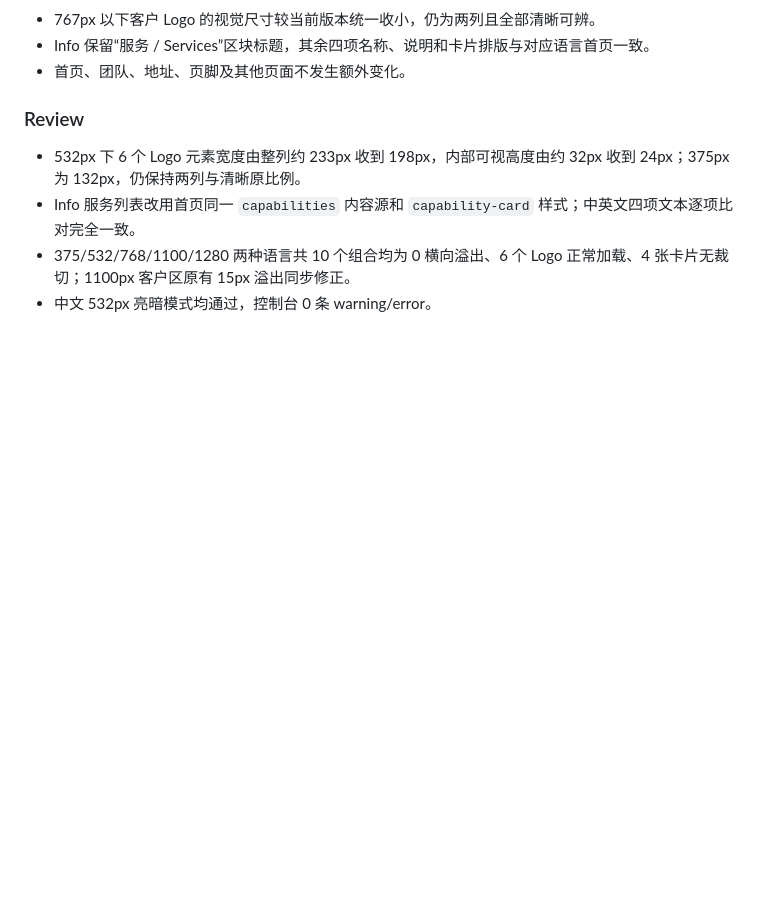
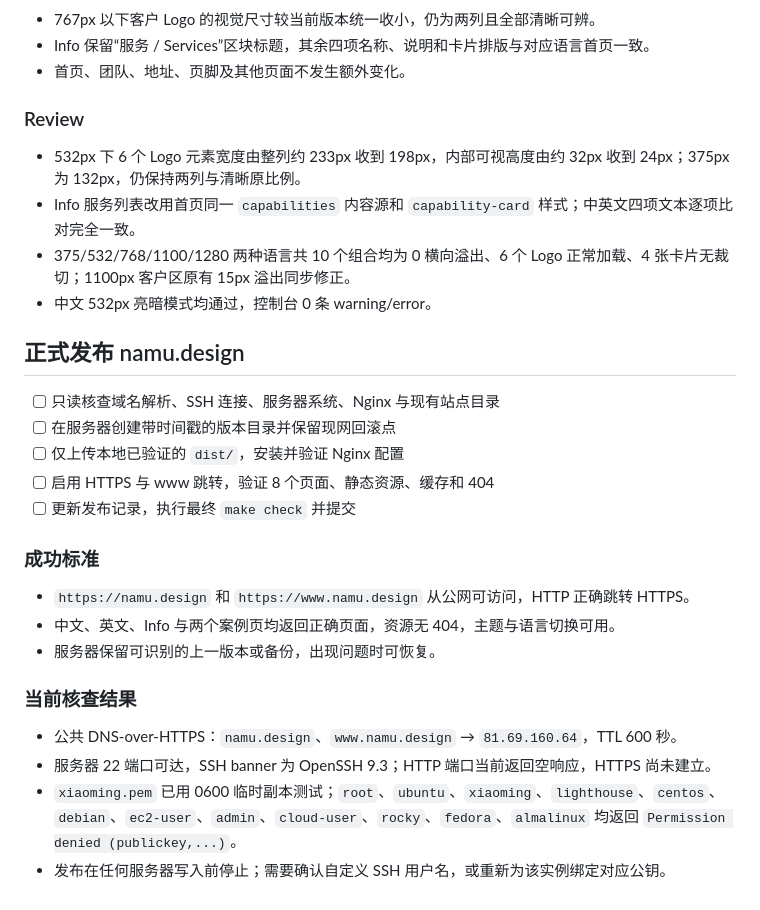
Before and after one commit to illli/namudesign, a Markdown page: tasks/todo.md, the part around the change. Drawn GitHub-style; blank space fills up the shorter version.

```diff
--- a/tasks/todo.md
+++ b/tasks/todo.md
@@ -233,3 +233,24 @@
 - Info 服务列表改用首页同一 `capabilities` 内容源和 `capability-card` 样式；中英文四项文本逐项比对完全一致。
 - 375/532/768/1100/1280 两种语言共 10 个组合均为 0 横向溢出、6 个 Logo 正常加载、4 张卡片无裁切；1100px 客户区原有 15px 溢出同步修正。
 - 中文 532px 亮暗模式均通过，控制台 0 条 warning/error。
+
+## 正式发布 namu.design
+
+- [ ] 只读核查域名解析、SSH 连接、服务器系统、Nginx 与现有站点目录
+- [ ] 在服务器创建带时间戳的版本目录并保留现网回滚点
+- [ ] 仅上传本地已验证的 `dist/`，安装并验证 Nginx 配置
+- [ ] 启用 HTTPS 与 www 跳转，验证 8 个页面、静态资源、缓存和 404
+- [ ] 更新发布记录，执行最终 `make check` 并提交
+
+### 成功标准
+
+- `https://namu.design` 和 `https://www.namu.design` 从公网可访问，HTTP 正确跳转 HTTPS。
+- 中文、英文、Info 与两个案例页均返回正确页面，资源无 404，主题与语言切换可用。
+- 服务器保留可识别的上一版本或备份，出现问题时可恢复。
+
+### 当前核查结果
+
+- 公共 DNS-over-HTTPS：`namu.design`、`www.namu.design` → `81.69.160.64`，TTL 600 秒。
+- 服务器 22 端口可达，SSH banner 为 OpenSSH 9.3；HTTP 端口当前返回空响应，HTTPS 尚未建立。
+- `xiaoming.pem` 已用 0600 临时副本测试；`root`、`ubuntu`、`xiaoming`、`lighthouse`、`centos`、`debian`、`ec2-user`、`admin`、`cloud-user`、`rocky`、`fedora`、`almalinux` 均返回 `Permission denied (publickey,...)`。
+- 发布在任何服务器写入前停止；需要确认自定义 SSH 用户名，或重新为该实例绑定对应公钥。
```
Also changed, not shown: PROGRESS.md (+5 -4 lines).
